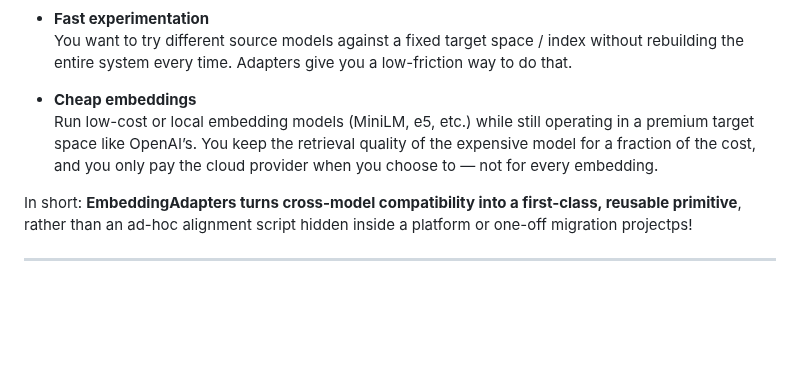
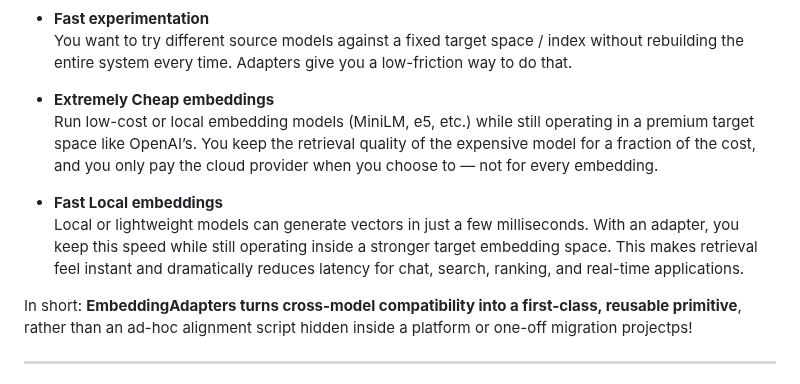
Before and after one commit to PotentiallyARobot/EmbeddingAdapters, a Markdown page: README.md, the part around the change. Drawn GitHub-style; blank space fills up the shorter version.

```diff
--- a/README.md
+++ b/README.md
@@ -62,8 +62,12 @@ Real problems this helps with:
 - **Fast experimentation**
   You want to try different source models against a fixed target space / index without rebuilding the entire system every time. Adapters give you a low-friction way to do that.
 
-- **Cheap embeddings**
+- **Extremely Cheap embeddings**
   Run low-cost or local embedding models (MiniLM, e5, etc.) while still operating in a premium target space like OpenAI’s. You keep the retrieval quality of the expensive model for a fraction of the cost, and you only pay the cloud provider when you choose to — not for every embedding.
+
+- **Fast Local embeddings**
+  Local or lightweight models can generate vectors in just a few milliseconds. With an adapter, you keep this speed while still operating inside a stronger target embedding space. This makes retrieval feel instant and dramatically reduces latency for chat, search, ranking, and real-time applications.
+
 
 
 In short: **EmbeddingAdapters turns cross-model compatibility into a first-class, reusable primitive**, rather than an ad-hoc alignment script hidden inside a platform or one-off migration projectps!
```
